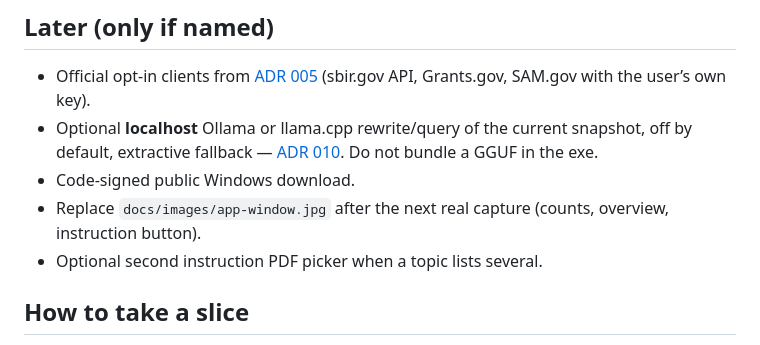
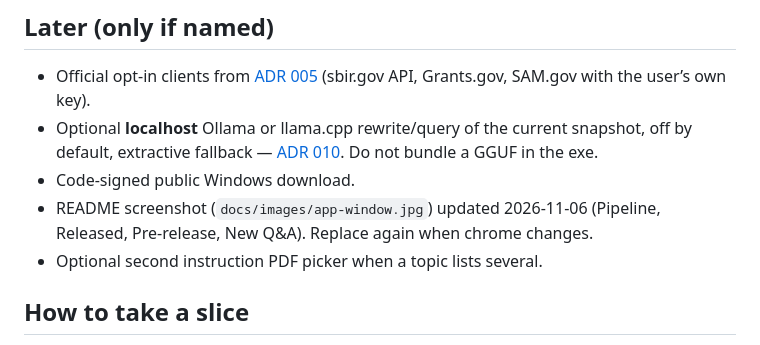
Before and after one commit to gzdor/Gov-SBIR-Opportunities-Puller-Evaluator, a Markdown page: docs/implementation-recommendations.md, the part around the change. Drawn GitHub-style.

Commit message:
Refresh the README window capture so it matches the current Pipeline, Released, and Pre-release UI.
Co-authored-by: Cursor <cursoragent@cursor.com>

```diff
--- a/docs/implementation-recommendations.md
+++ b/docs/implementation-recommendations.md
@@ -70,8 +70,9 @@ Page limits (2026-11-03)
   snapshot, off by default, extractive fallback — [ADR 010](design-decisions/010-optional-local-llms.md).
   Do not bundle a GGUF in the exe.
 - Code-signed public Windows download.
-- Replace `docs/images/app-window.jpg` after the next real capture (counts,
-  overview, instruction button).
+- README screenshot (`docs/images/app-window.jpg`) updated 2026-11-06
+  (Pipeline, Released, Pre-release, New Q&A). Replace again when chrome
+  changes.
 - Optional second instruction PDF picker when a topic lists several.
 
 ## How to take a slice
```
Also changed, not shown: README.md (+1 -1 lines), docs/images/app-window.jpg.
